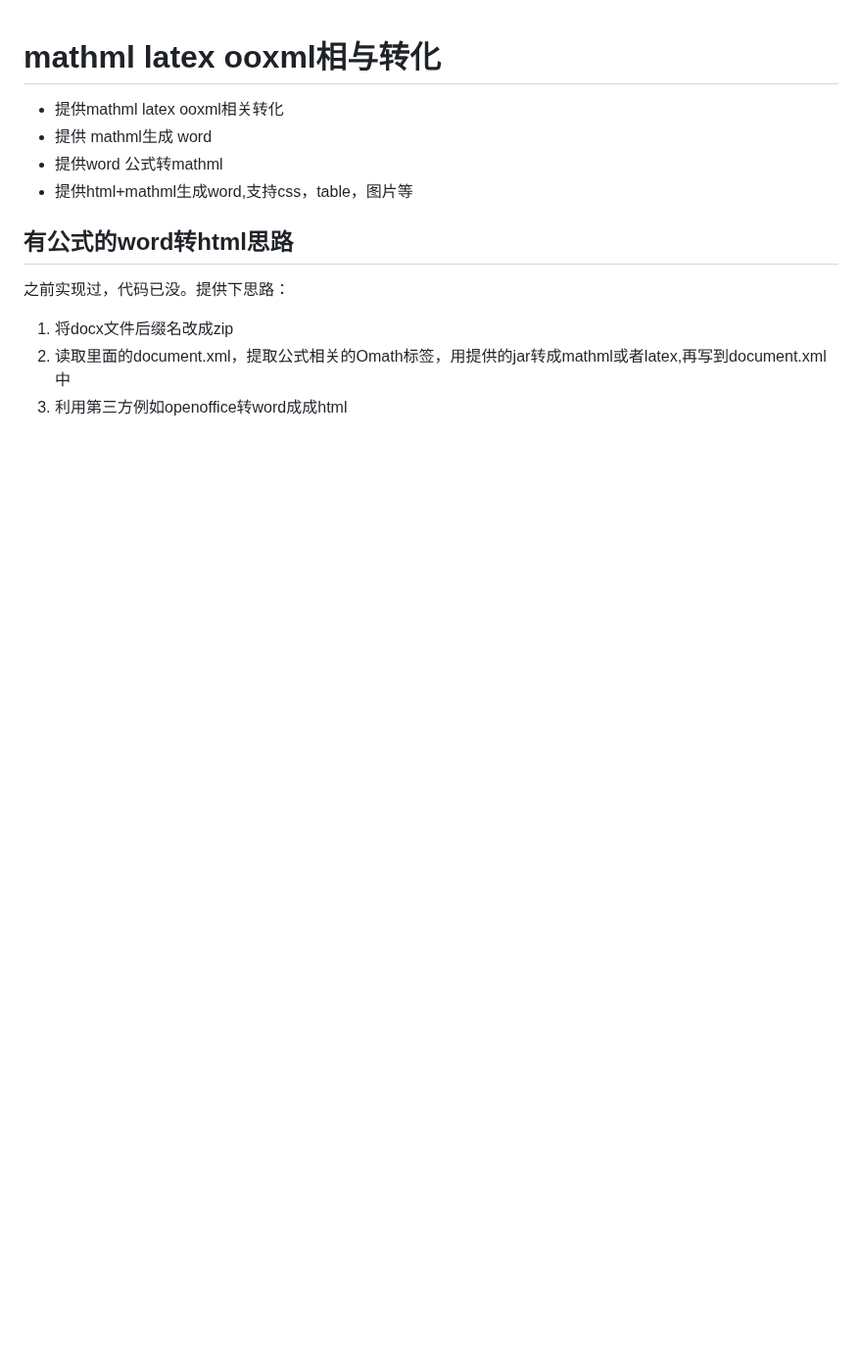
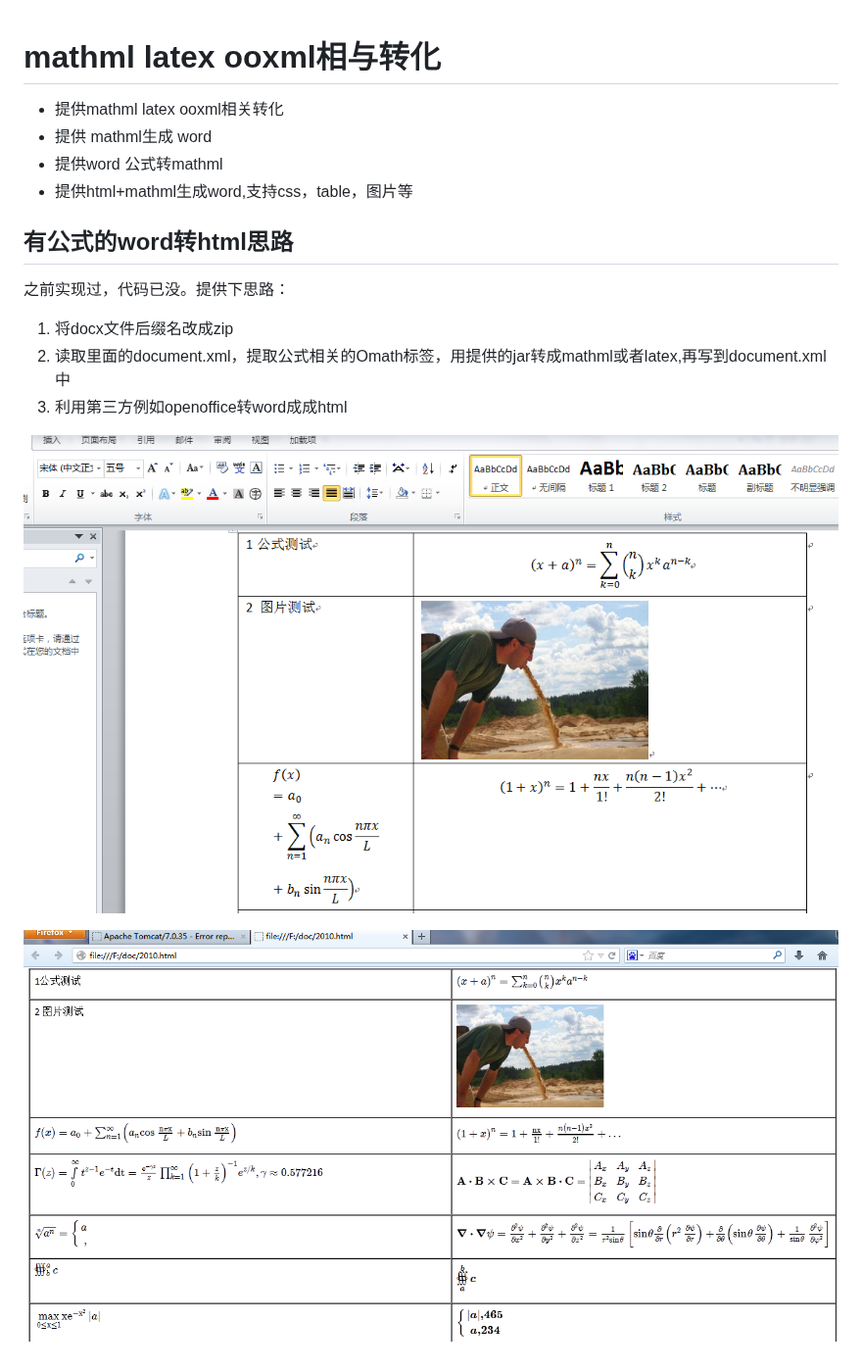
Before and after one commit to tlfu12344gmail/mathml-latex-ooxml, a Markdown page: README.md, the part around the change. Shown at 98% size. Rendered like a GitHub page; pictures changed too: word.png (added), wordMathml.png (added); blank space fills up the shorter version.

```diff
--- a/README.md
+++ b/README.md
@@ -11,3 +11,7 @@
  1. 将docx文件后缀名改成zip
  2. 读取里面的document.xml，提取公式相关的Omath标签，用提供的jar转成mathml或者latex,再写到document.xml中
  3. 利用第三方例如openoffice转word成成html
+
+ ![avatar](./word.png)
+
+ ![avatar](./wordMathml.png)
```
